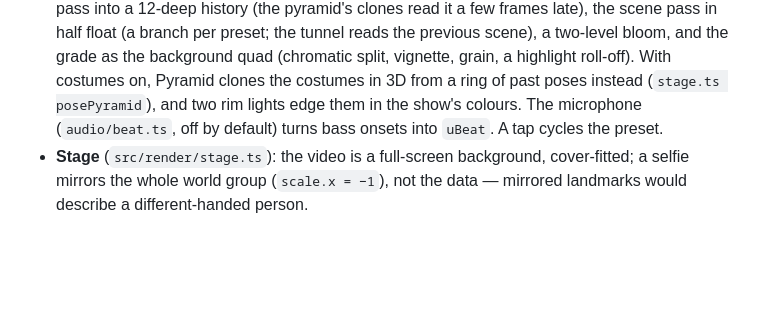
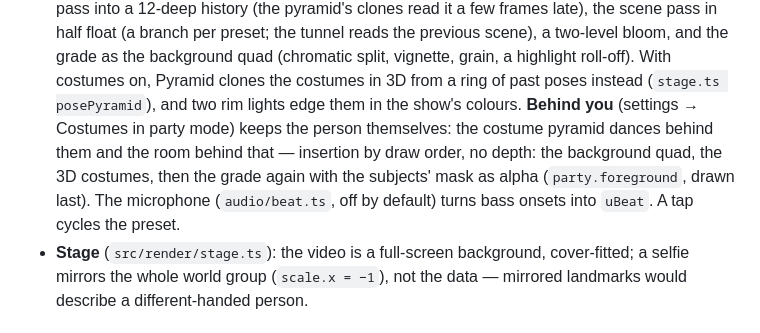
Before and after one commit to chaboud/costuma, a Markdown page: costuma2026/README.md, the part around the change. Rendered like a GitHub page; blank space fills up the shorter version.

Commit message:
costuma 2026 README: costumes behind you
Co-Authored-By: Claude Opus 5.5 <noreply@anthropic.com>
Claude-Session: https://claude.ai/code/session_01HczDVbv8MsAZiY48wduD3y

```diff
--- a/costuma2026/README.md
+++ b/costuma2026/README.md
@@ -87,7 +87,11 @@ in `src/main.ts`.
   grade as the background quad (chromatic split, vignette, grain, a highlight
   roll-off). With costumes on, Pyramid clones the costumes in 3D from a ring of
   past poses instead (`stage.ts posePyramid`), and two rim lights edge them in
-  the show's colours. The microphone (`audio/beat.ts`, off by default) turns
+  the show's colours. **Behind you** (settings → Costumes in party mode) keeps
+  the person themselves: the costume pyramid dances behind them and the room
+  behind that — insertion by draw order, no depth: the background quad, the 3D
+  costumes, then the grade again with the subjects' mask as alpha
+  (`party.foreground`, drawn last). The microphone (`audio/beat.ts`, off by default) turns
   bass onsets into `uBeat`. A tap cycles the preset.
 - **Stage** (`src/render/stage.ts`): the video is a full-screen background,
   cover-fitted; a selfie mirrors the whole world group (`scale.x = −1`), not
```
